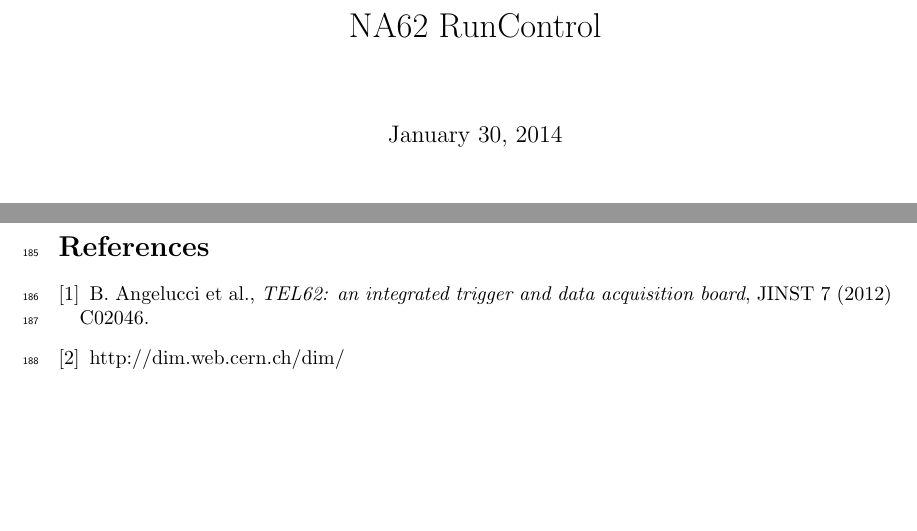
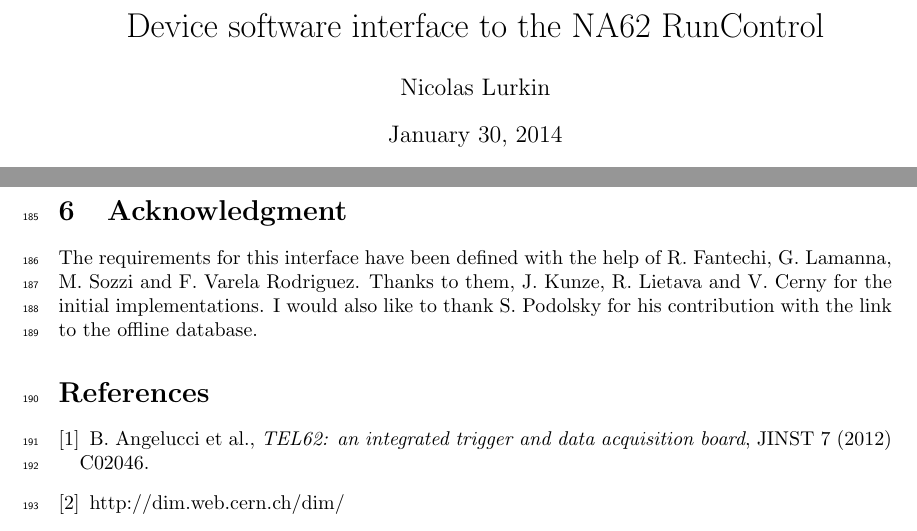
Before and after one commit to nlurkin/Other, a LaTeX document (RunControlNote/Note.tex): two parts of pages 1 and 7 of 7, joined at a grey line, cut at the place of the change, the shorter picture padded with empty space. Compiled offline with pdfLaTeX.

Commit message:
Adding acknowledgement section and changing the title

```diff
--- a/RunControlNote/Note.tex
+++ b/RunControlNote/Note.tex
@@ -8,8 +8,8 @@
 \usepackage{enumitem}
 \usepackage{lineno}
 
-\title{NA62 RunControl}
-%\author{Nicolas Lurkin}
+\title{Device software interface to the NA62 RunControl}
+\author{Nicolas Lurkin}
 
 \newcommand{\note}[1]{\footnote{TODO: {#1}}}
 
@@ -289,6 +289,11 @@
 	number of triggers during next burst.
 \end{enumerate}
 
+\section{Acknowledgment}
+The requirements for this interface have been defined with the help of R. Fantechi, G. Lamanna, M.
+Sozzi and F. Varela Rodriguez. Thanks to them, J. Kunze, R. Lietava and V. Cerny for the initial
+implementations. I would also like to thank S. Podolsky for his contribution with the link to the
+offline database.
 
 \thebibliography{}
 
```
Also changed, not shown: 1 other file.
